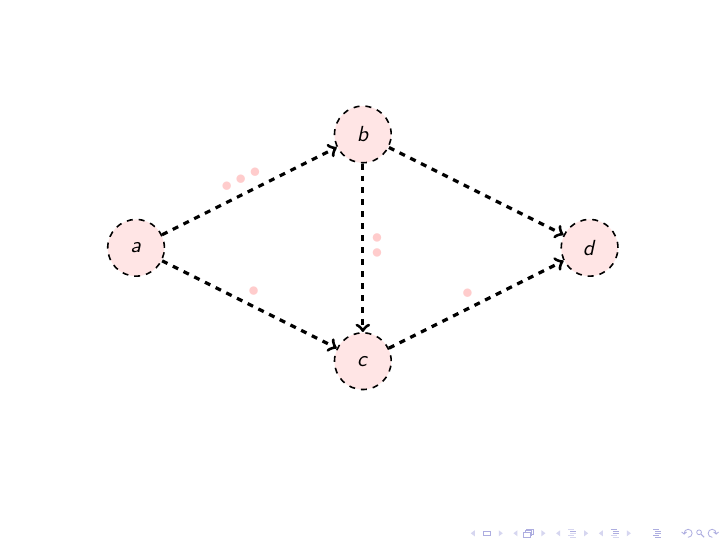
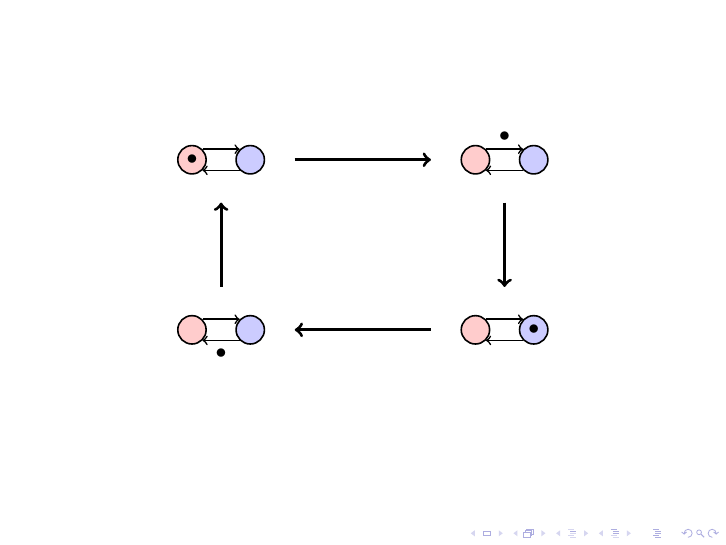
Before and after one commit to mwhittaker/clock_snapshot_slides, LaTeX slides (presentation.tex): page 26 of 32 before the commit and page 26 of 34 after it. Compiled offline with pdfLaTeX.

Commit message:
Chandy Lamport System Diagrams

```diff
--- a/presentation.tex
+++ b/presentation.tex
@@ -3,6 +3,8 @@
 \author{Michael Whittaker}
 
 \usepackage{tikz}
+\usetikzlibrary{positioning}
+\usetikzlibrary{calc}
 \newcommand{\set}[1]{\left\{#1\right\}}
 \newcommand{\carets}[1]{\left\langle #1 \right\rangle}
 
@@ -233,3 +235,36 @@
   \mutex{\i}
 }
 
+\tikzstyle{vert}=[circle, inner sep=0cm, minimum width=0.5cm, draw, thick]
+\tikzstyle{p}=[vert, fill=red!20]
+\tikzstyle{q}=[vert, fill=blue!20]
+
+\newcommand{\barbell}[6]{
+  \node[p]                     (p#1) at #2 {#3};
+  \node[q, right=0.5cm of p#1] (q#1)       {#4};
+  \draw[->, thick] (p#1.45)  -- node[above]{#5} (q#1.135);
+  \draw[<-, thick] (p#1.315) -- node[below]{#6} (q#1.225);
+  \node (c#1) at ($(p#1)!0.5!(q#1)$) {};
+  \node[above=0.35cm of c#1] (n#1) {};
+  \node[right=0.25cm of q#1] (e#1) {};
+  \node[below=0.35cm of c#1] (s#1) {};
+  \node[left =0.25cm of p#1] (w#1) {};
+}
+
+\newcommand{\blt}{\ensuremath{\bullet}}
+\newcommand{\bbt}{\ensuremath{\bullet \bullet}}
+
+\begin{frame}
+  \begin{center}
+    \begin{tikzpicture}
+      \barbell{1}{(0,  0)}{\blt}{    }{    }{    };
+      \barbell{2}{(5,  0)}{    }{    }{\blt}{    };
+      \barbell{3}{(5, -3)}{    }{\blt}{    }{    };
+      \barbell{4}{(0, -3)}{    }{    }{    }{\blt};
+      \draw[ultra thick, ->] (e1) -- (w2);
+      \draw[ultra thick, ->] (s2) -- (n3);
+      \draw[ultra thick, ->] (w3) -- (e4);
+      \draw[ultra thick, ->] (n4) -- (s1);
+    \end{tikzpicture}
+  \end{center}
+\end{frame}
```
Also changed, not shown: presentation.tex (20 more changed lines).
